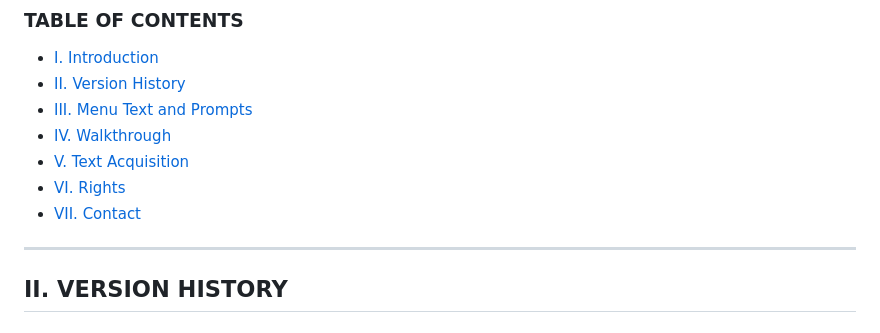
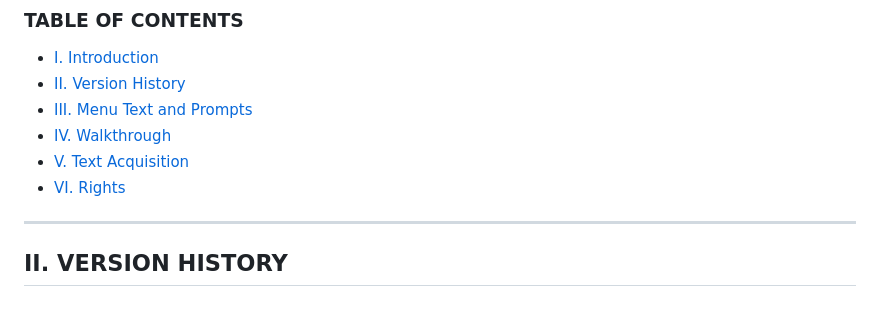
Before and after one commit to jtquisenberry/Video-Game-Documents, a Markdown page: DSi/Dekisugi_Tincle/Dekisugi_Tincle_walkthrough.md, the part around the change. Rendered like a GitHub page.

Commit message:
Update Dekisugi_Tincle_walkthrough.md by removing broken anchor

```diff
--- a/DSi/Dekisugi_Tincle/Dekisugi_Tincle_walkthrough.md
+++ b/DSi/Dekisugi_Tincle/Dekisugi_Tincle_walkthrough.md
@@ -40,7 +40,6 @@ The game contains Japanese text only. This guide provides Japanese-to-English tr
 * [IV. Walkthrough](#iv-walkthrough)
 * [V. Text Acquisition](#v-text-acquisition)
 * [VI. Rights](#vi-rights)
-* [VII. Contact](#vii-contact)
 
 ---
 
```
